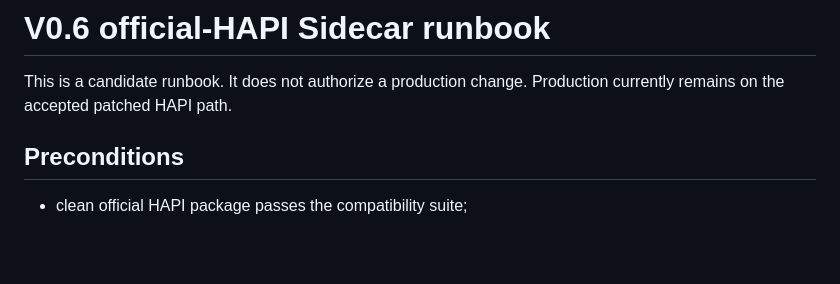
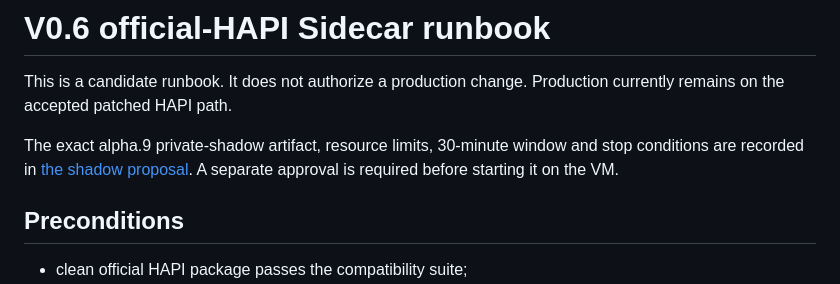
Before and after one commit to creeep123/hapi-companion, a Markdown page: docs/deployments/V0_6_OFFICIAL_HAPI_SIDECAR_RUNBOOK.md, the part around the change. Rendered like a GitHub page; blank space fills up the shorter version.

Commit message:
docs(sidecar): freeze alpha.9 shadow trial scope

```diff
--- a/docs/deployments/V0_6_OFFICIAL_HAPI_SIDECAR_RUNBOOK.md
+++ b/docs/deployments/V0_6_OFFICIAL_HAPI_SIDECAR_RUNBOOK.md
@@ -1,6 +1,8 @@
 # V0.6 official-HAPI Sidecar runbook
 
 This is a candidate runbook. It does not authorize a production change. Production currently remains on the accepted patched HAPI path.
+
+The exact alpha.9 private-shadow artifact, resource limits, 30-minute window and stop conditions are recorded in [the shadow proposal](V0_6_ALPHA9_SHADOW_PROPOSAL.md). A separate approval is required before starting it on the VM.
 
 ## Preconditions
 
```
Also changed, not shown: docs/deployments/V0_6_ALPHA9_SHADOW_PROPOSAL.md (added, +28 -0 lines).
